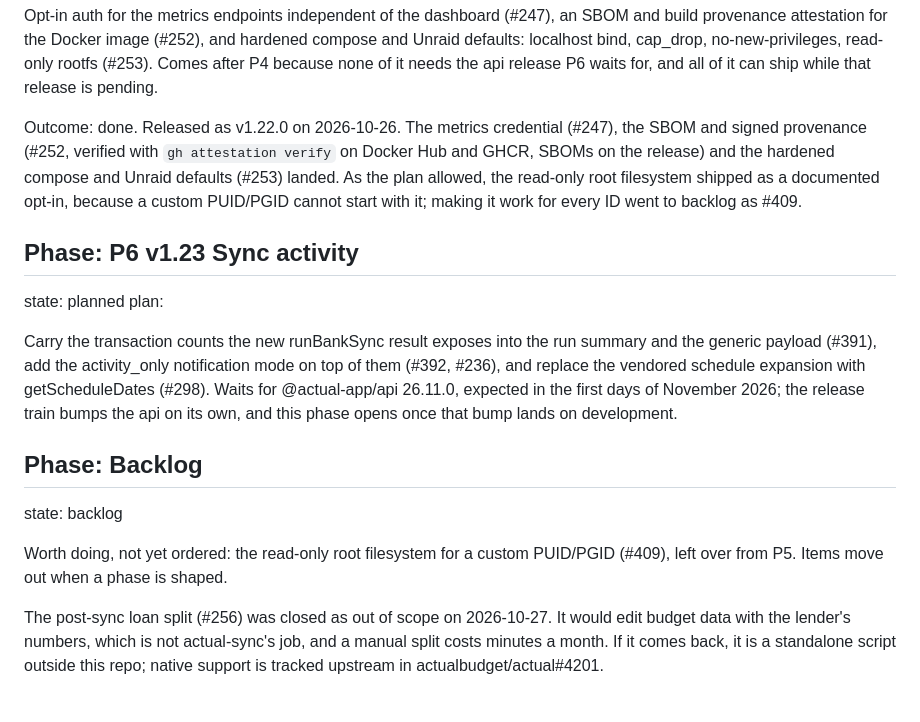
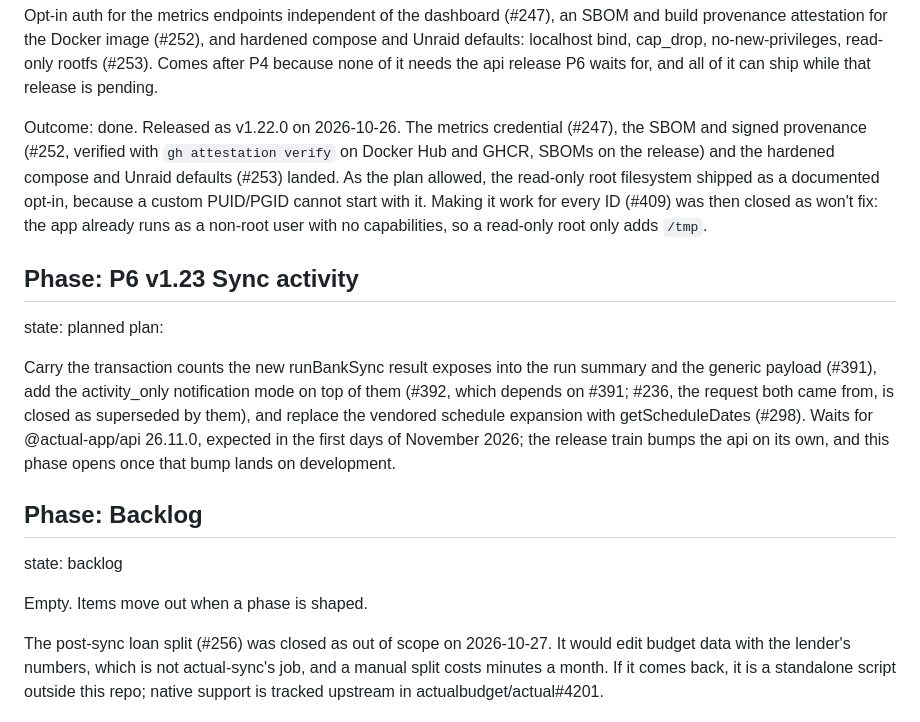
Before and after one commit to agigante80/Actual-sync, a Markdown page: docs/roadmap.md, the part around the change. Rendered like a GitHub page.

Commit message:
docs(roadmap): record #409 and #236 as closed, empty the backlog
#409 closed as won't fix: the app already runs non-root with no
capabilities, so a read-only root only adds /tmp. #236 closed as
superseded by #391 and #392; #392 depends on #391.

Co-Authored-By: Claude Opus 5.5 <noreply@anthropic.com>
Claude-Session: https://claude.ai/code/session_016EFkXBJSKNjCmSxK7gDs85

```diff
--- a/docs/roadmap.md
+++ b/docs/roadmap.md
@@ -92,14 +92,16 @@ Outcome: done. Released as v1.22.0 on 2026-10-26. The metrics credential (#247),
 signed provenance (#252, verified with `gh attestation verify` on Docker Hub and GHCR, SBOMs on the
 release) and the hardened compose and Unraid defaults (#253) landed. As the plan allowed, the
 read-only root filesystem shipped as a documented opt-in, because a custom PUID/PGID cannot start
-with it; making it work for every ID went to backlog as #409.
+with it. Making it work for every ID (#409) was then closed as won't fix: the app already runs as
+a non-root user with no capabilities, so a read-only root only adds `/tmp`.
 
 ## Phase: P6 v1.23 Sync activity
 state: planned
 plan:
 
 Carry the transaction counts the new runBankSync result exposes into the run summary and the
-generic payload (#391), add the activity_only notification mode on top of them (#392, #236), and
+generic payload (#391), add the activity_only notification mode on top of them (#392, which depends on #391; #236, the
+request both came from, is closed as superseded by them), and
 replace the vendored schedule expansion with getScheduleDates (#298). Waits for @actual-app/api
 26.11.0, expected in the first days of November 2026; the release train bumps the api on its own,
 and this phase opens once that bump lands on development.
@@ -107,8 +109,7 @@ and this phase opens once that bump lands on development.
 ## Phase: Backlog
 state: backlog
 
-Worth doing, not yet ordered: the read-only root filesystem for a custom PUID/PGID (#409), left
-over from P5. Items move out when a phase is shaped.
+Empty. Items move out when a phase is shaped.
 
 The post-sync loan split (#256) was closed as out of scope on 2026-10-27. It would edit budget data
 with the lender's numbers, which is not actual-sync's job, and a manual split costs minutes a
```
